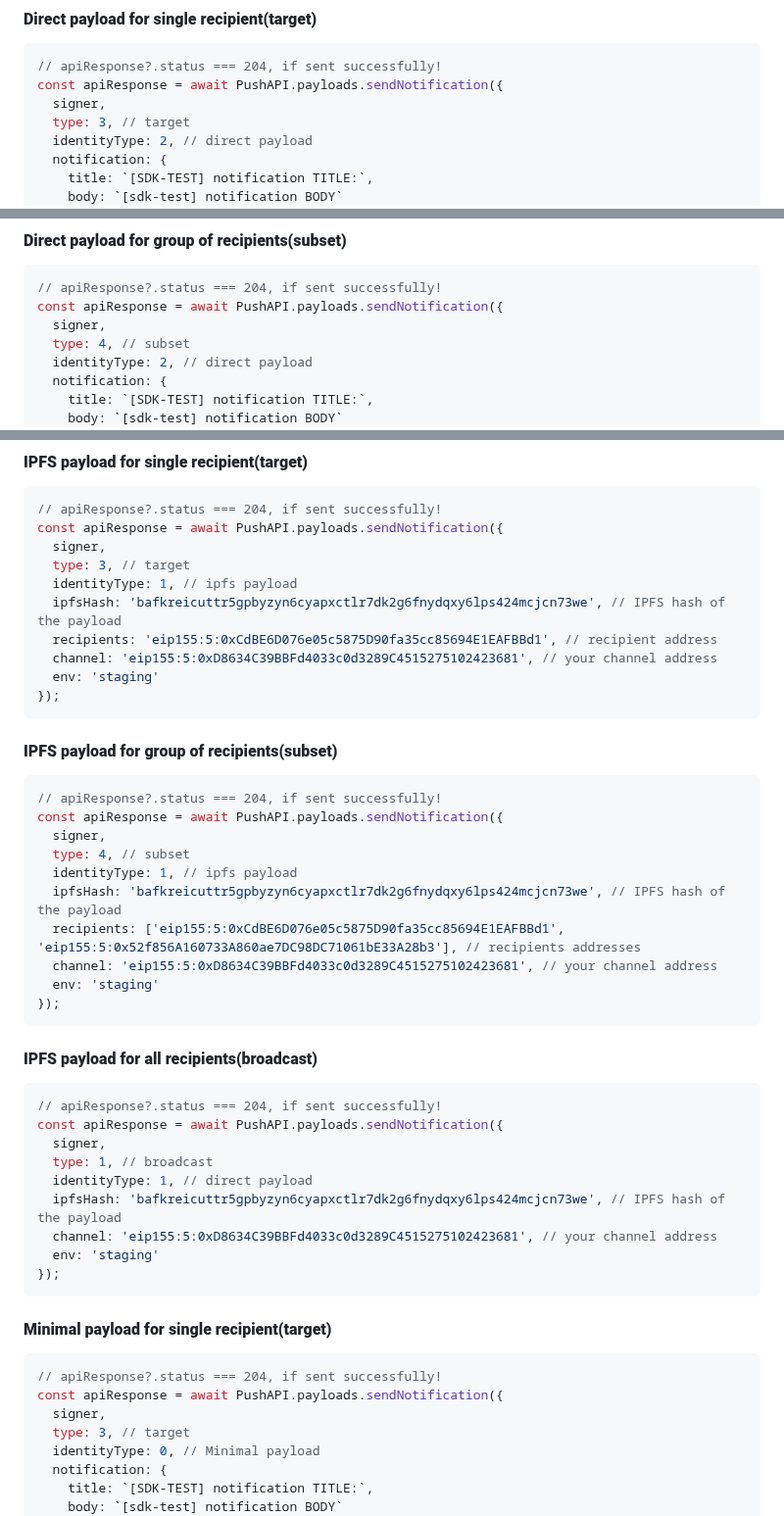
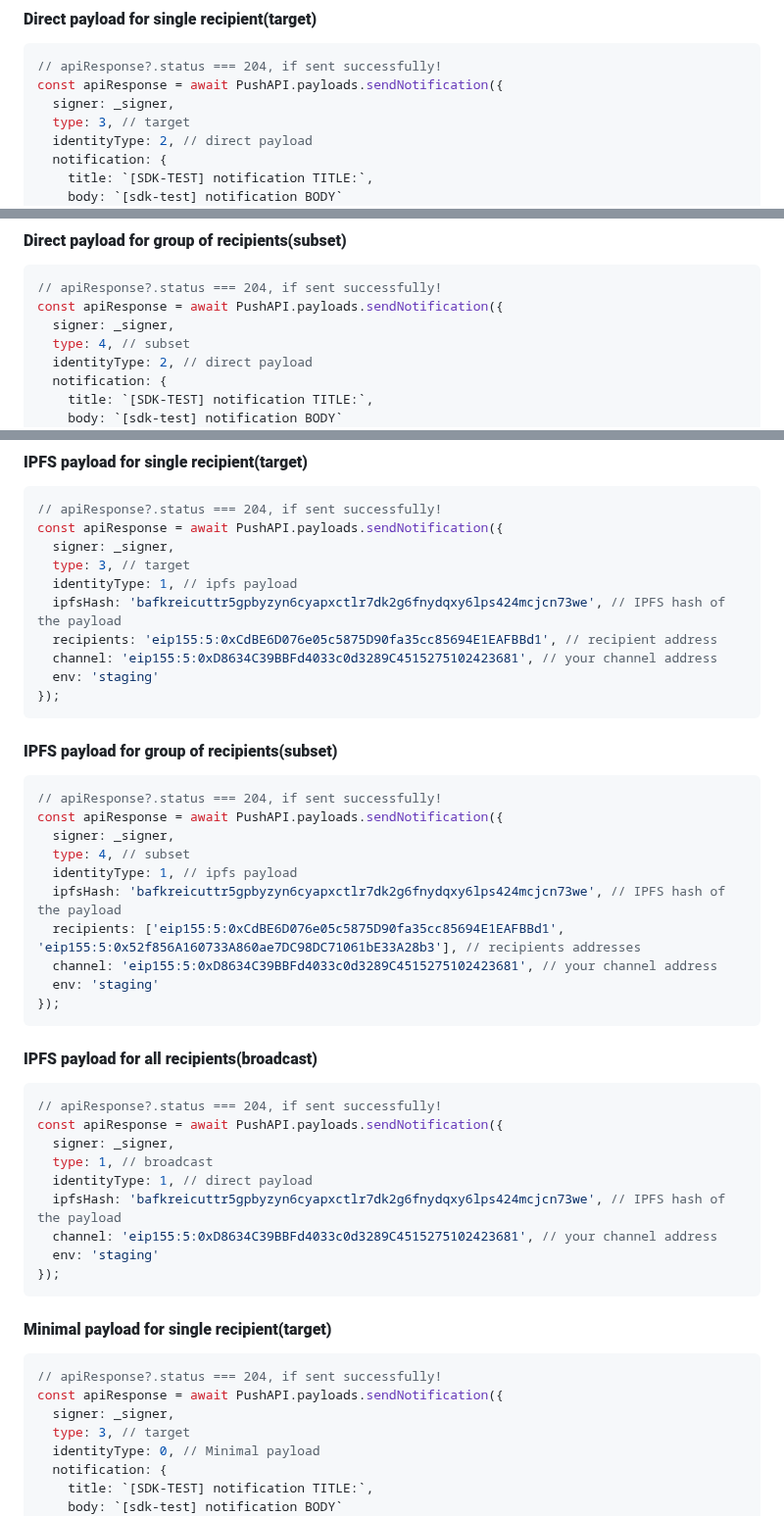
Before and after one commit to push-protocol/push-sdk, a Markdown page: packages/restapi/README.md, 3 parts joined by grey strips. Shown at 98% size. GitHub-like rendering.

````diff
--- a/packages/restapi/README.md
+++ b/packages/restapi/README.md
@@ -1144,7 +1144,7 @@ Allowed Options (params with * are mandatory)
 ```typescript
 // apiResponse?.status === 204, if sent successfully!
 const apiResponse = await PushAPI.payloads.sendNotification({
-  signer,
+  signer: _signer,
   type: 3, // target
   identityType: 2, // direct payload
   notification: {
@@ -1167,7 +1167,7 @@ const apiResponse = await PushAPI.payloads.sendNotification({
 ```typescript
 // apiResponse?.status === 204, if sent successfully!
 const apiResponse = await PushAPI.payloads.sendNotification({
-  signer,
+  signer: _signer,
   type: 4, // subset
   identityType: 2, // direct payload
   notification: {
@@ -1212,7 +1212,7 @@ const apiResponse = await PushAPI.payloads.sendNotification({
 ```typescript
 // apiResponse?.status === 204, if sent successfully!
 const apiResponse = await PushAPI.payloads.sendNotification({
-  signer,
+  signer: _signer,
   type: 3, // target
   identityType: 1, // ipfs payload
   ipfsHash: 'bafkreicuttr5gpbyzyn6cyapxctlr7dk2g6fnydqxy6lps424mcjcn73we', // IPFS hash of the payload
@@ -1226,7 +1226,7 @@ const apiResponse = await PushAPI.payloads.sendNotification({
 ```typescript
 // apiResponse?.status === 204, if sent successfully!
 const apiResponse = await PushAPI.payloads.sendNotification({
-  signer,
+  signer: _signer,
   type: 4, // subset
   identityType: 1, // ipfs payload
   ipfsHash: 'bafkreicuttr5gpbyzyn6cyapxctlr7dk2g6fnydqxy6lps424mcjcn73we', // IPFS hash of the payload
@@ -1240,7 +1240,7 @@ const apiResponse = await PushAPI.payloads.sendNotification({
 ```typescript
 // apiResponse?.status === 204, if sent successfully!
 const apiResponse = await PushAPI.payloads.sendNotification({
-  signer,
+  signer: _signer,
   type: 1, // broadcast
   identityType: 1, // direct payload
   ipfsHash: 'bafkreicuttr5gpbyzyn6cyapxctlr7dk2g6fnydqxy6lps424mcjcn73we', // IPFS hash of the payload
@@ -1253,7 +1253,7 @@ const apiResponse = await PushAPI.payloads.sendNotification({
 ```typescript
 // apiResponse?.status === 204, if sent successfully!
 const apiResponse = await PushAPI.payloads.sendNotification({
-  signer,
+  signer: _signer,
   type: 3, // target
   identityType: 0, // Minimal payload
   notification: {
````
Also changed, not shown: other parts of packages/restapi/README.md (+6 -6 lines).
